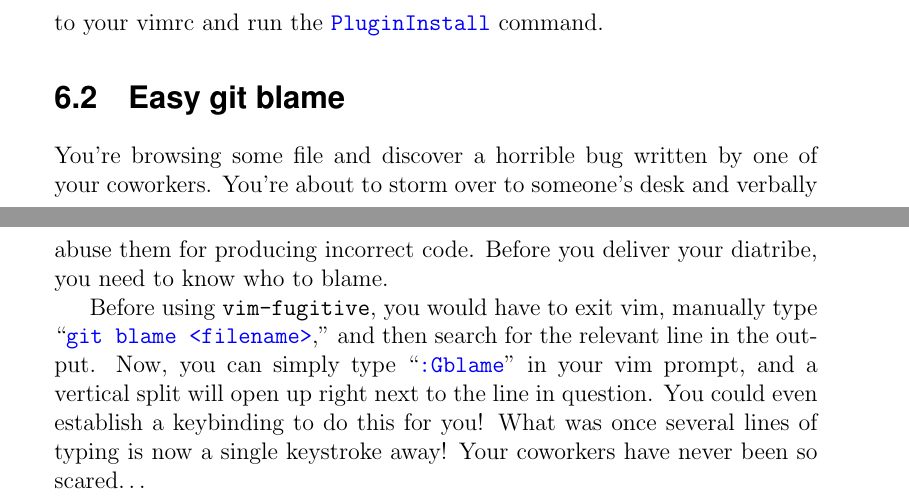
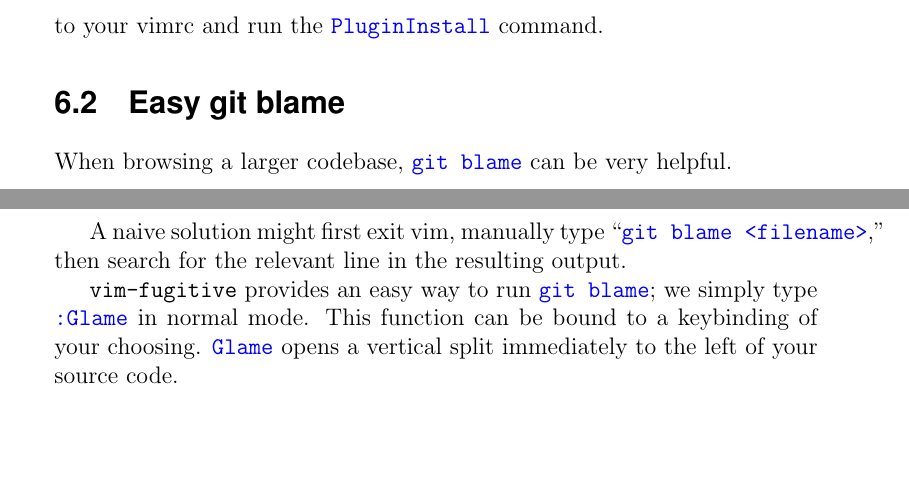
Before and after one commit to evanbergeron/wfp-p4, a LaTeX document (tex/P4.tex): two parts of pages 21 and 22 of 23, joined at a grey line, cut so that both start at the same text, the shorter picture padded with empty space. Compiled offline with pdfLaTeX.

Commit message:
Reword vim-fugitive section

```diff
--- a/tex/P4.tex
+++ b/tex/P4.tex
@@ -544,19 +544,18 @@
 
 % TODO(Evan) rephrase
 \section{Easy git blame}
-You're browsing some file and discover a horrible bug written by one
-of your coworkers. You're about to storm over to someone’s desk and
-verbally abuse them for producing incorrect code. Before you deliver
-your diatribe, you need to know who to blame.
 
-Before using \texttt{vim-fugitive}, you would have to exit vim,
-manually type “\code{git blame <filename>},” and then search for the
-relevant line in the output. Now, you can simply type
-“\code{:Gblame}” in your vim prompt, and a vertical split will open
-up right next to the line in question. You could even establish a
-keybinding to do this for you! What was once several lines of typing
-is now a single keystroke away! Your coworkers have never been so
-scared\ldots
+When browsing a larger codebase, \code{git blame} can be
+very helpful.
+
+A naive solution might first exit vim, manually type “\code{git blame
+ <filename>},” then search for the relevant line in the resulting
+output.
+
+\texttt{vim-fugitive} provides an easy way to run \code{git blame}; we
+simply type \code{:Glame} in normal mode. This function can be bound
+to a keybinding of your choosing. \code{Glame} opens a vertical split
+immediately to the left of your source code.
 
 % TODO(Evan) will finish this in a later draft
 \chapter{Emacs Integration}
```
Also changed, not shown: tex/P4.pdf.
